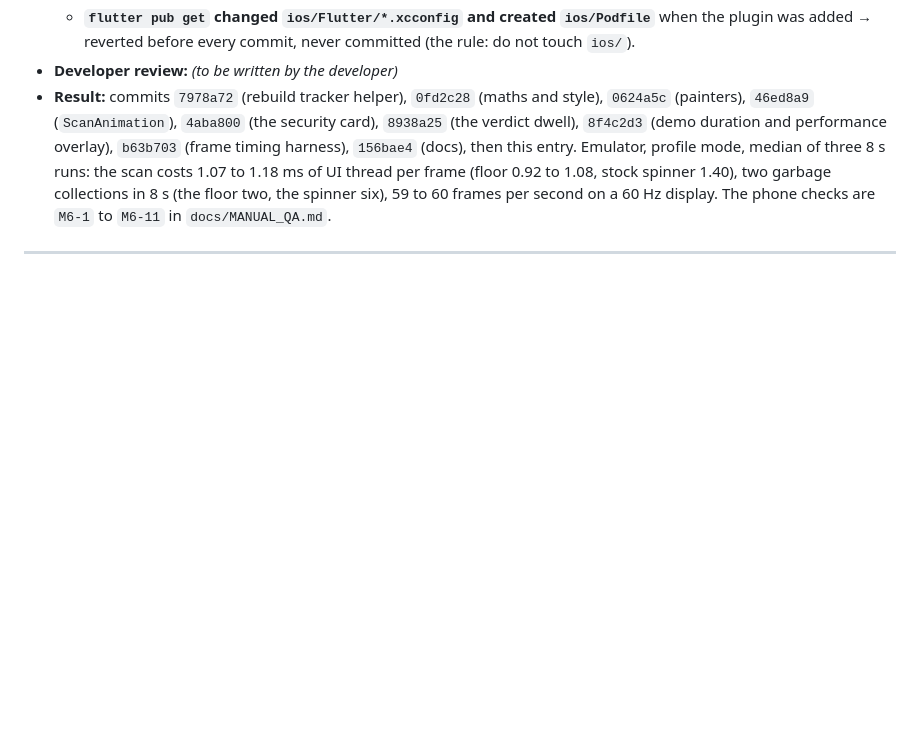
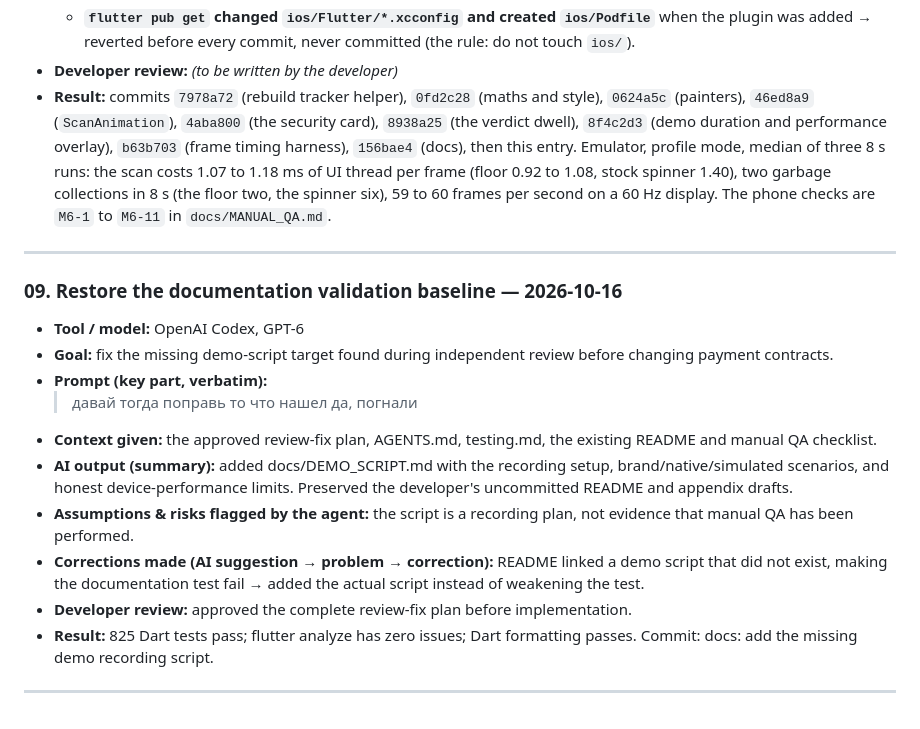
Before and after one commit to MaximLisovy/secure_payment_portal, a Markdown page: docs/ai/PROMPT_LOG.md, the part around the change. Rendered like a GitHub page; blank space fills up the shorter version.

Commit message:
docs: add the missing demo recording script
Co-authored-by: OpenAI Codex <noreply@openai.com>

```diff
--- a/docs/ai/PROMPT_LOG.md
+++ b/docs/ai/PROMPT_LOG.md
@@ -241,3 +241,18 @@ part is written by me — that is where I show how I audited and refined the out
 - **Result:** commits `7978a72` (rebuild tracker helper), `0fd2c28` (maths and style), `0624a5c` (painters), `46ed8a9` (`ScanAnimation`), `4aba800` (the security card), `8938a25` (the verdict dwell), `8f4c2d3` (demo duration and performance overlay), `b63b703` (frame timing harness), `156bae4` (docs), then this entry. Emulator, profile mode, median of three 8 s runs: the scan costs 1.07 to 1.18 ms of UI thread per frame (floor 0.92 to 1.08, stock spinner 1.40), two garbage collections in 8 s (the floor two, the spinner six), 59 to 60 frames per second on a 60 Hz display. The phone checks are `M6-1` to `M6-11` in `docs/MANUAL_QA.md`.
 
 ---
+
+### 09. Restore the documentation validation baseline — 2026-10-16
+- **Tool / model:** OpenAI Codex, GPT-6
+- **Goal:** fix the missing demo-script target found during independent review before changing payment contracts.
+- **Prompt (key part, verbatim):**
+  > давай тогда поправь то что нашел
+  > да, погнали
+- **Context given:** the approved review-fix plan, AGENTS.md, testing.md, the existing README and manual QA checklist.
+- **AI output (summary):** added docs/DEMO_SCRIPT.md with the recording setup, brand/native/simulated scenarios, and honest device-performance limits. Preserved the developer's uncommitted README and appendix drafts.
+- **Assumptions & risks flagged by the agent:** the script is a recording plan, not evidence that manual QA has been performed.
+- **Corrections made (AI suggestion → problem → correction):** README linked a demo script that did not exist, making the documentation test fail → added the actual script instead of weakening the test.
+- **Developer review:** approved the complete review-fix plan before implementation.
+- **Result:** 825 Dart tests pass; flutter analyze has zero issues; Dart formatting passes. Commit: docs: add the missing demo recording script.
+
+---
```
Also changed, not shown: docs/DEMO_SCRIPT.md (added, +26 -0 lines).
